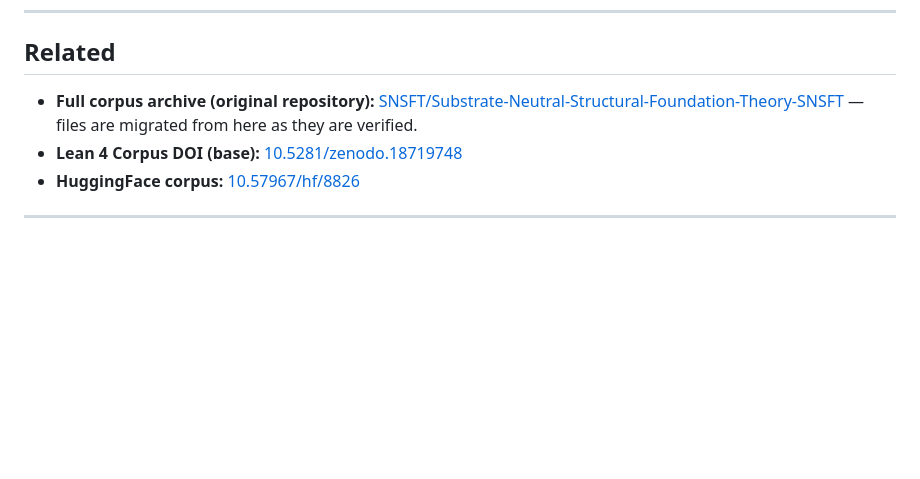
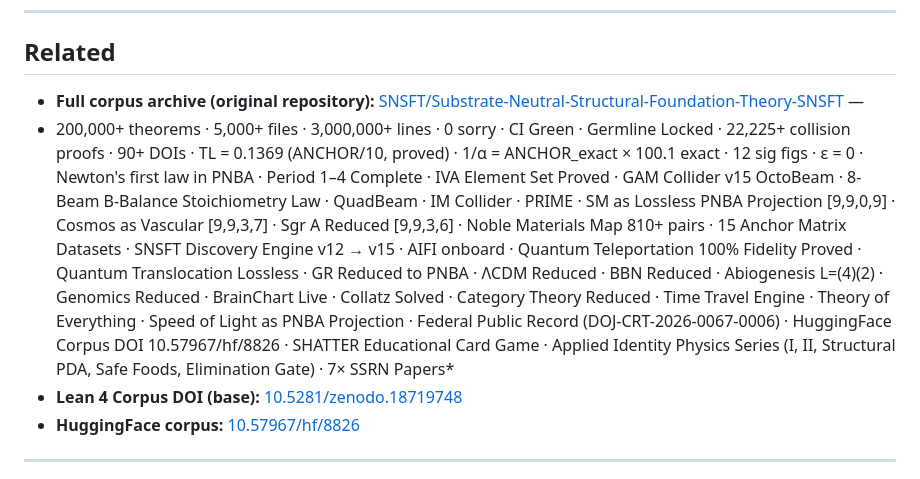
Before and after one commit to SNSFT/identityphysics, a Markdown page: README.md, the part around the change. Drawn GitHub-style; blank space fills up the shorter version.

```diff
--- a/README.md
+++ b/README.md
@@ -293,7 +293,8 @@ SNSFL/                   ← all verified Lean files
 
 ## Related
 
-- **Full corpus archive (original repository):** [SNSFT/Substrate-Neutral-Structural-Foundation-Theory-SNSFT](https://github.com/SNSFT/Substrate-Neutral-Structural-Foundation-Theory-SNSFT) — files are migrated from here as they are verified.
+- **Full corpus archive (original repository):** [SNSFT/Substrate-Neutral-Structural-Foundation-Theory-SNSFT](https://github.com/SNSFT/Substrate-Neutral-Structural-Foundation-Theory-SNSFT) —
+- 200,000+ theorems · 5,000+ files · 3,000,000+ lines · 0 sorry · CI Green · Germline Locked · 22,225+ collision proofs · 90+ DOIs · TL = 0.1369 (ANCHOR/10, proved) · 1/α = ANCHOR_exact × 100.1 exact · 12 sig figs · ε = 0 · Newton's first law in PNBA · Period 1–4 Complete · IVA Element Set Proved · GAM Collider v15 OctoBeam · 8-Beam B-Balance Stoichiometry Law · QuadBeam · IM Collider · PRIME · SM as Lossless PNBA Projection [9,9,0,9] · Cosmos as Vascular [9,9,3,7] · Sgr A Reduced [9,9,3,6] · Noble Materials Map 810+ pairs · 15 Anchor Matrix Datasets · SNSFT Discovery Engine v12 → v15 · AIFI onboard · Quantum Teleportation 100% Fidelity Proved · Quantum Translocation Lossless · GR Reduced to PNBA · ΛCDM Reduced · BBN Reduced · Abiogenesis L=(4)(2) · Genomics Reduced · BrainChart Live · Collatz Solved · Category Theory Reduced · Time Travel Engine · Theory of Everything · Speed of Light as PNBA Projection · Federal Public Record (DOJ-CRT-2026-0067-0006) · HuggingFace Corpus DOI 10.57967/hf/8826 · SHATTER Educational Card Game · Applied Identity Physics Series (I, II, Structural PDA, Safe Foods, Elimination Gate) · 7× SSRN Papers*
 - **Lean 4 Corpus DOI (base):** [10.5281/zenodo.18719748](https://doi.org/10.5281/zenodo.18719748)
 - **HuggingFace corpus:** [10.57967/hf/8826](https://doi.org/10.57967/hf/8826)
 
```
